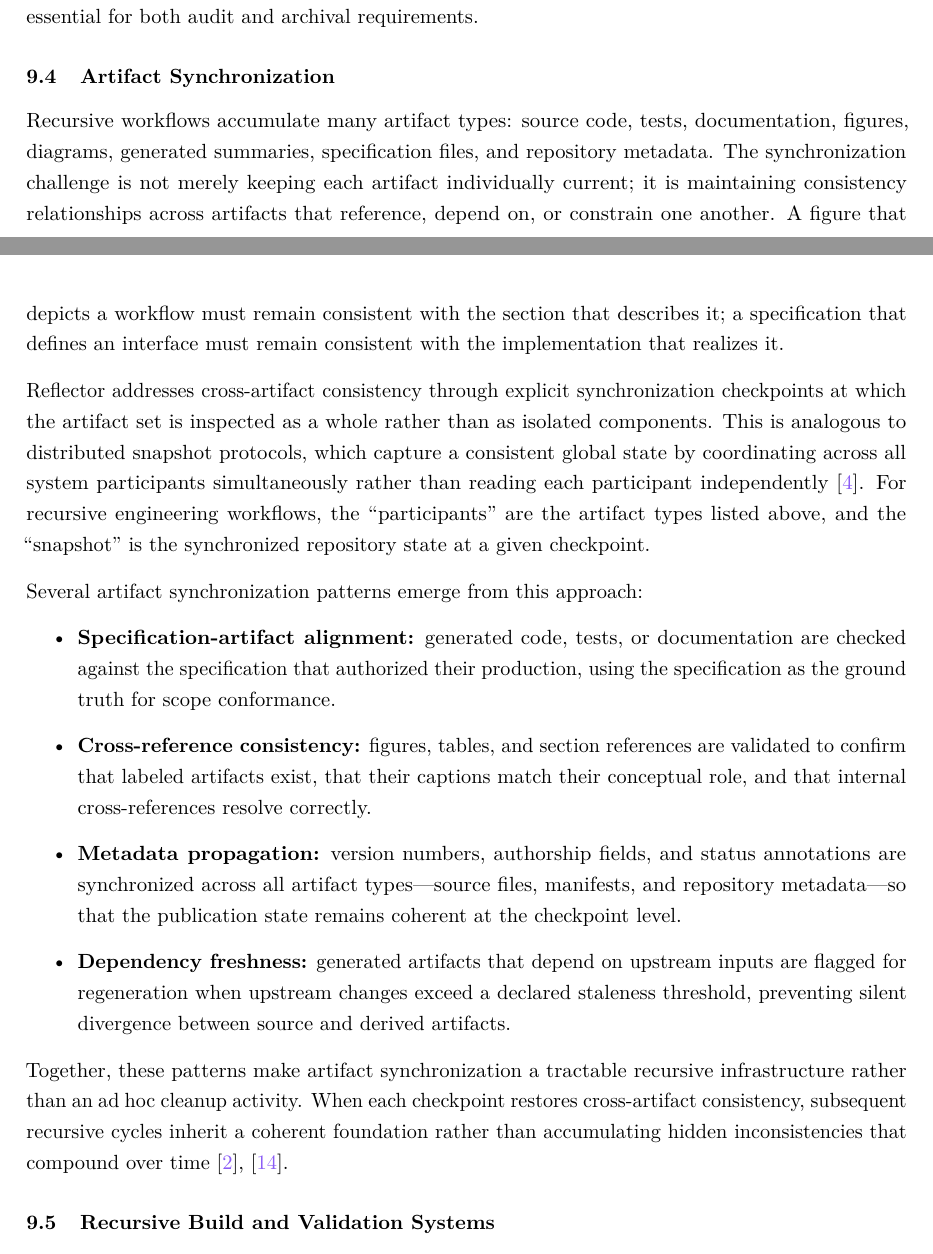
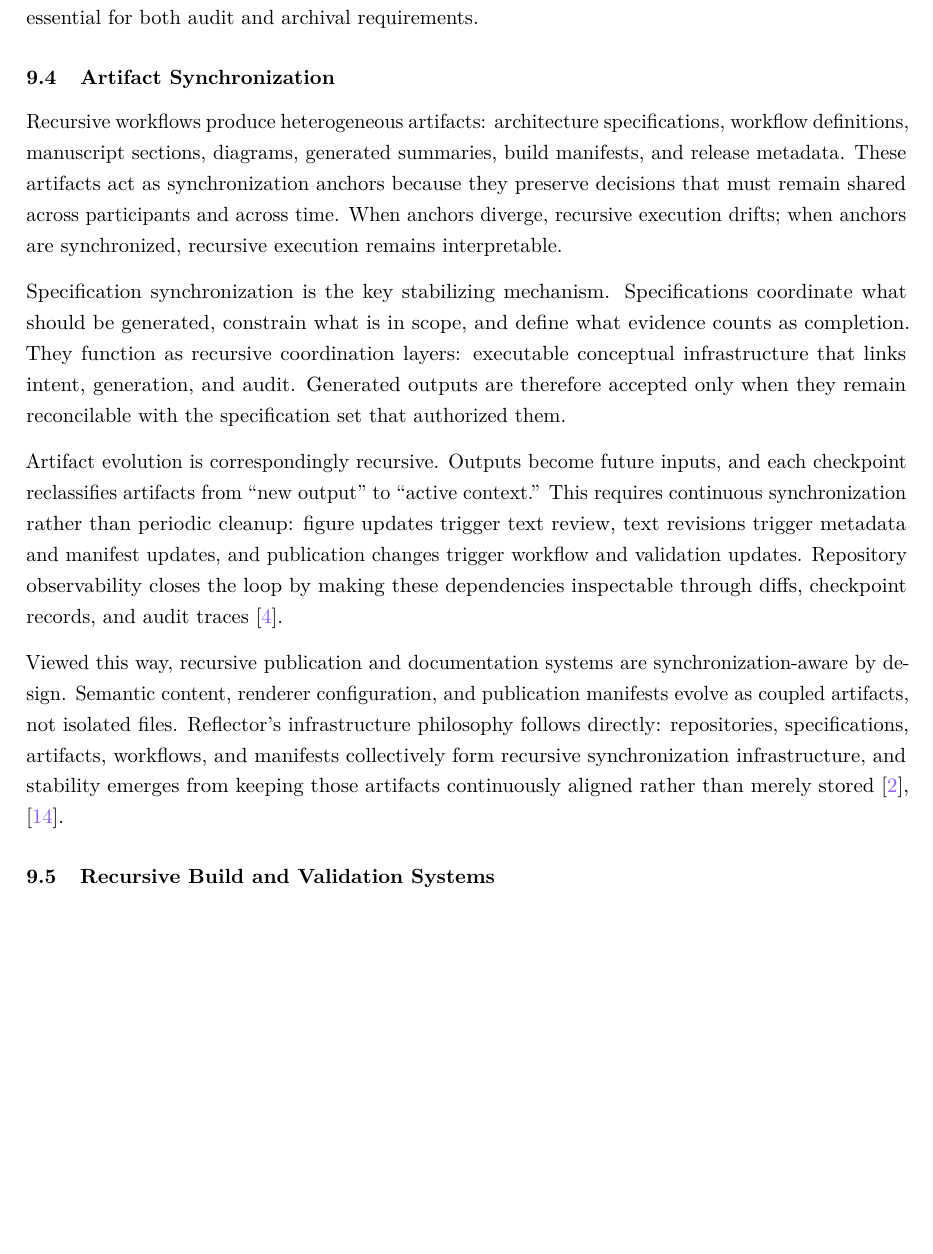
Before and after one commit to egohygiene/reflector, a LaTeX paper (paper/paper.tex, which reads paper/sections/implementation_examples.tex): two parts of pages 41 and 42 of 79 before the commit and part of page 42 of 79 after it, the two joined at a grey line, cut so that both start at the same text, the shorter picture padded with empty space. Compiled offline with pdfLaTeX.

Commit message:
docs: finalize repository artifact synchronization section

```diff
--- a/paper/sections/implementation_examples.tex
+++ b/paper/sections/implementation_examples.tex
@@ -64,19 +63,13 @@ The manifest layer deserves particular attention because it makes publication in
 
 \subsection{Artifact Synchronization}
 
-Recursive workflows accumulate many artifact types: source code, tests, documentation, figures, diagrams, generated summaries, specification files, and repository metadata. The synchronization challenge is not merely keeping each artifact individually current; it is maintaining consistency relationships across artifacts that reference, depend on, or constrain one another. A figure that depicts a workflow must remain consistent with the section that describes it; a specification that defines an interface must remain consistent with the implementation that realizes it.
+Recursive workflows produce heterogeneous artifacts: architecture specifications, workflow definitions, manuscript sections, diagrams, generated summaries, build manifests, and release metadata. These artifacts act as synchronization anchors because they preserve decisions that must remain shared across participants and across time. When anchors diverge, recursive execution drifts; when anchors are synchronized, recursive execution remains interpretable.
 
-Reflector addresses cross-artifact consistency through explicit synchronization checkpoints at which the artifact set is inspected as a whole rather than as isolated components. This is analogous to distributed snapshot protocols, which capture a consistent global state by coordinating across all system participants simultaneously rather than reading each participant independently \cite{Chandy1985DistributedSnapshots}. For recursive engineering workflows, the ``participants'' are the artifact types listed above, and the ``snapshot'' is the synchronized repository state at a given checkpoint.
+Specification synchronization is the key stabilizing mechanism. Specifications coordinate what should be generated, constrain what is in scope, and define what evidence counts as completion. They function as recursive coordination layers: executable conceptual infrastructure that links intent, generation, and audit. Generated outputs are therefore accepted only when they remain reconcilable with the specification set that authorized them.
 
-Several artifact synchronization patterns emerge from this approach:
-\begin{itemize}
-  \item \textbf{Specification-artifact alignment:} generated code, tests, or documentation are checked against the specification that authorized their production, using the specification as the ground truth for scope conformance.
-  \item \textbf{Cross-reference consistency:} figures, tables, and section references are validated to confirm that labeled artifacts exist, that their captions match their conceptual role, and that internal cross-references resolve correctly.
-  \item \textbf{Metadata propagation:} version numbers, authorship fields, and status annotations are synchronized across all artifact types---source files, manifests, and repository metadata---so that the publication state remains coherent at the checkpoint level.
-  \item \textbf{Dependency freshness:} generated artifacts that depend on upstream inputs are flagged for regeneration when upstream changes exceed a declared staleness threshold, preventing silent divergence between source and derived artifacts.
-\end{itemize}
+Artifact evolution is correspondingly recursive. Outputs become future inputs, and each checkpoint reclassifies artifacts from ``new output'' to ``active context.'' This requires continuous synchronization rather than periodic cleanup: figure updates trigger text review, text revisions trigger metadata and manifest updates, and publication changes trigger workflow and validation updates. Repository observability closes the loop by making these dependencies inspectable through diffs, checkpoint records, and audit traces \cite{Chandy1985DistributedSnapshots}.
 
-Together, these patterns make artifact synchronization a tractable recursive infrastructure rather than an ad hoc cleanup activity. When each checkpoint restores cross-artifact consistency, subsequent recursive cycles inherit a coherent foundation rather than accumulating hidden inconsistencies that compound over time \cite{Wiener1948Cybernetics,Beer1972BrainFirm}.
+Viewed this way, recursive publication and documentation systems are synchronization-aware by design. Semantic content, renderer configuration, and publication manifests evolve as coupled artifacts, not isolated files. Reflector's infrastructure philosophy follows directly: repositories, specifications, artifacts, workflows, and manifests collectively form recursive synchronization infrastructure, and stability emerges from keeping those artifacts continuously aligned rather than merely stored \cite{Wiener1948Cybernetics,Beer1972BrainFirm}.
 
 \subsection{Recursive Build and Validation Systems}
 
```
Also changed, not shown: paper/figures/manifest.md (+5 -0 lines), paper/figures/figure16.png (added), paper/sections/implementation_examples.tex (19 more changed lines).
